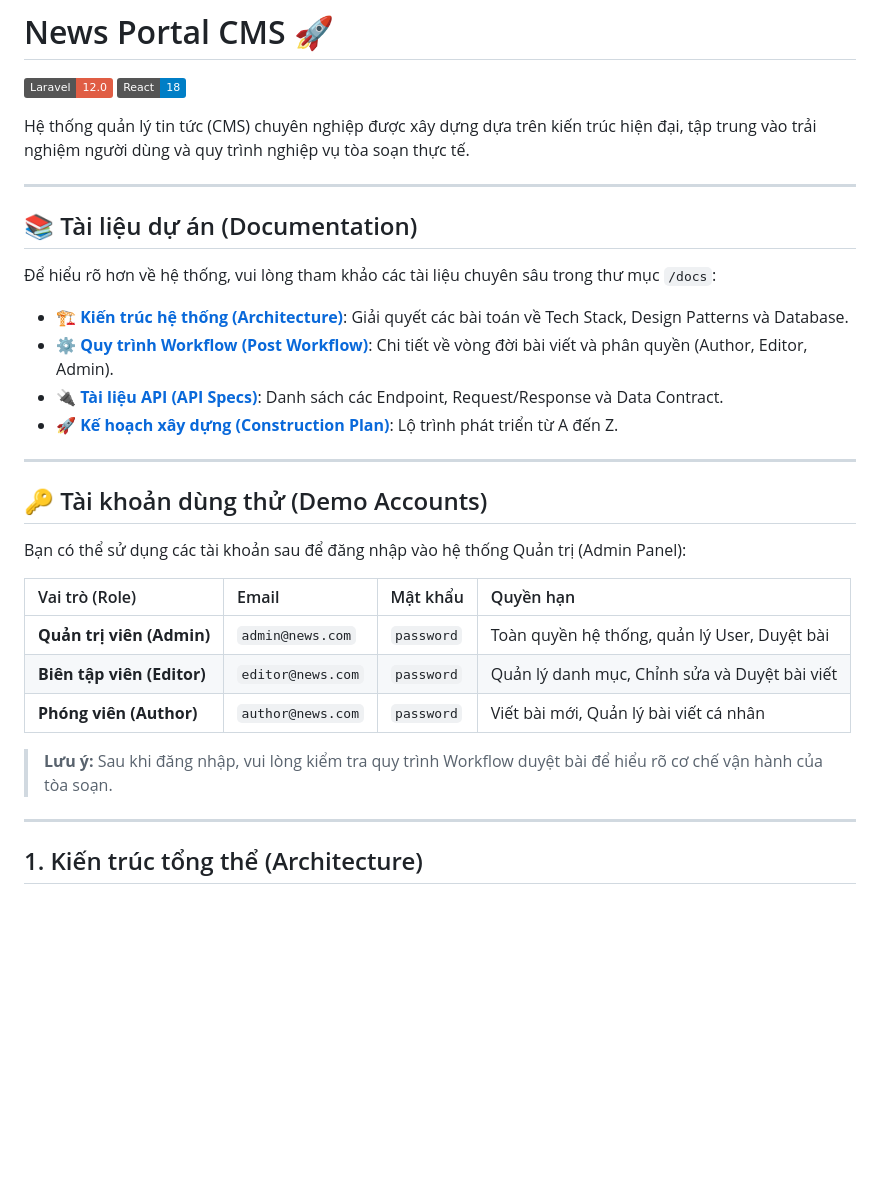
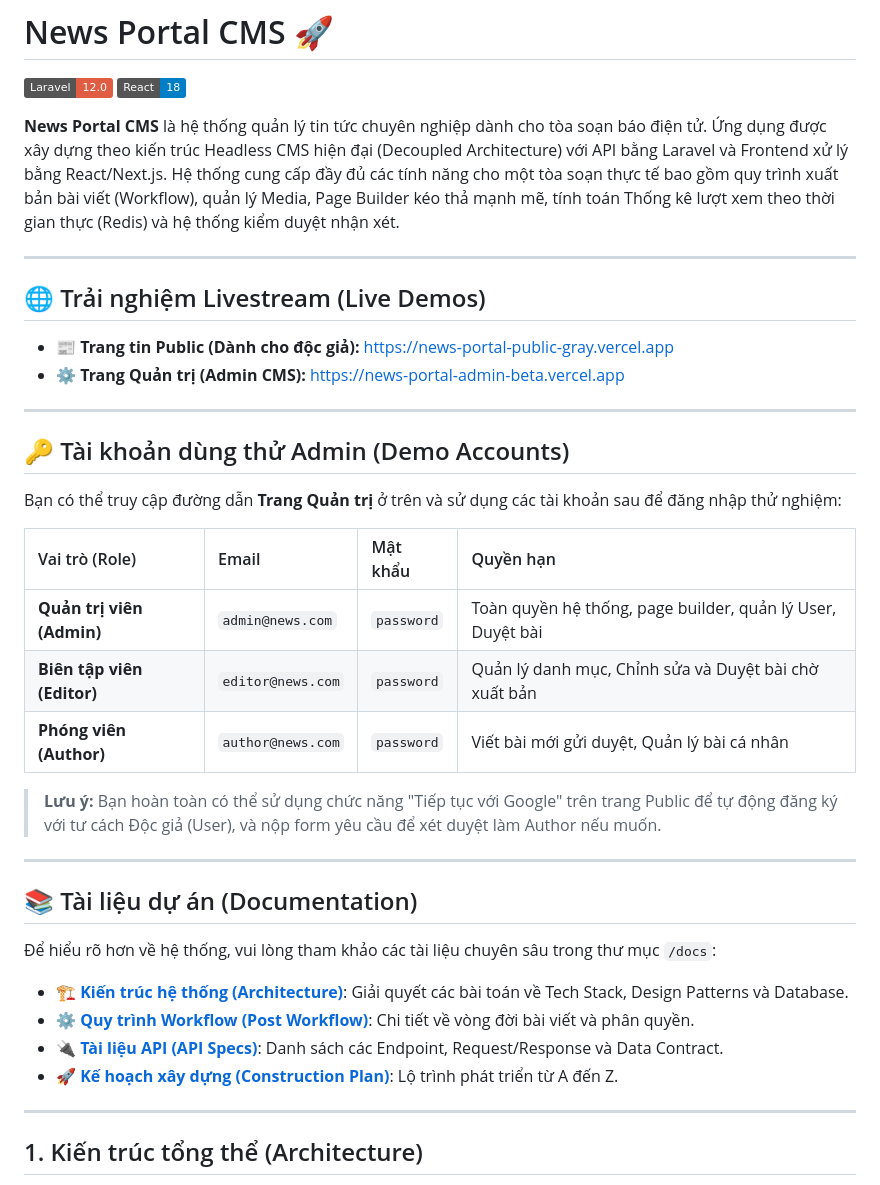
Before and after one commit to nguyentrungcongduong/News-Portal, a Markdown page: README.md, the part around the change. Rendered like a GitHub page; badges without logos; blank space fills up the shorter version.

Commit message:
docs: update README with app summary and test credentials/URLs

```diff
--- a/README.md
+++ b/README.md
@@ -3,7 +3,28 @@
 [![Laravel](https://img.shields.io/badge/Laravel-12.0-red)](https://laravel.com)
 [![React](https://img.shields.io/badge/React-18-blue)](https://reactjs.org)
 
-Hệ thống quản lý tin tức (CMS) chuyên nghiệp được xây dựng dựa trên kiến trúc hiện đại, tập trung vào trải nghiệm người dùng và quy trình nghiệp vụ tòa soạn thực tế.
+**News Portal CMS** là hệ thống quản lý tin tức chuyên nghiệp dành cho tòa soạn báo điện tử. Ứng dụng được xây dựng theo kiến trúc Headless CMS hiện đại (Decoupled Architecture) với API bằng Laravel và Frontend xử lý bằng React/Next.js. Hệ thống cung cấp đầy đủ các tính năng cho một tòa soạn thực tế bao gồm quy trình xuất bản bài viết (Workflow), quản lý Media, Page Builder kéo thả mạnh mẽ, tính toán Thống kê lượt xem theo thời gian thực (Redis) và hệ thống kiểm duyệt nhận xét.
+
+---
+
+## 🌐 Trải nghiệm Livestream (Live Demos)
+
+- 📰 **Trang tin Public (Dành cho độc giả):** [https://news-portal-public-gray.vercel.app](https://news-portal-public-gray.vercel.app)
+- ⚙️ **Trang Quản trị (Admin CMS):** [https://news-portal-admin-beta.vercel.app](https://news-portal-admin-beta.vercel.app)
+
+---
+
+## 🔑 Tài khoản dùng thử Admin (Demo Accounts)
+
+Bạn có thể truy cập đường dẫn **Trang Quản trị** ở trên và sử dụng các tài khoản sau để đăng nhập thử nghiệm:
+
+| Vai trò (Role) | Email | Mật khẩu | Quyền hạn |
+| :--- | :--- | :--- | :--- |
+| **Quản trị viên (Admin)** | `admin@news.com` | `password` | Toàn quyền hệ thống, page builder, quản lý User, Duyệt bài |
+| **Biên tập viên (Editor)** | `editor@news.com` | `password` | Quản lý danh mục, Chỉnh sửa và Duyệt bài chờ xuất bản |
+| **Phóng viên (Author)** | `author@news.com` | `password` | Viết bài mới gửi duyệt, Quản lý bài cá nhân |
+
+> **Lưu ý:** Bạn hoàn toàn có thể sử dụng chức năng "Tiếp tục với Google" trên trang Public để tự động đăng ký với tư cách Độc giả (User), và nộp form yêu cầu để xét duyệt làm Author nếu muốn.
 
 ---
 
@@ -12,23 +33,9 @@ Hệ thống quản lý tin tức (CMS) chuyên nghiệp được xây dựng d
 Để hiểu rõ hơn về hệ thống, vui lòng tham khảo các tài liệu chuyên sâu trong thư mục `/docs`:
 
 - 🏗️ **[Kiến trúc hệ thống (Architecture)](./docs/ARCHITECTURE.md)**: Giải quyết các bài toán về Tech Stack, Design Patterns và Database.
-- ⚙️ **[Quy trình Workflow (Post Workflow)](./docs/WORKFLOW.md)**: Chi tiết về vòng đời bài viết và phân quyền (Author, Editor, Admin).
+- ⚙️ **[Quy trình Workflow (Post Workflow)](./docs/WORKFLOW.md)**: Chi tiết về vòng đời bài viết và phân quyền.
 - 🔌 **[Tài liệu API (API Specs)](./docs/API.md)**: Danh sách các Endpoint, Request/Response và Data Contract.
 - 🚀 **[Kế hoạch xây dựng (Construction Plan)](./docs/CONSTRUCTION%20PLAN%20FROM%20A%20TO%20Z.md)**: Lộ trình phát triển từ A đến Z.
-
----
-
-## 🔑 Tài khoản dùng thử (Demo Accounts)
-
-Bạn có thể sử dụng các tài khoản sau để đăng nhập vào hệ thống Quản trị (Admin Panel):
-
-| Vai trò (Role) | Email | Mật khẩu | Quyền hạn |
-| :--- | :--- | :--- | :--- |
-| **Quản trị viên (Admin)** | `admin@news.com` | `password` | Toàn quyền hệ thống, quản lý User, Duyệt bài |
-| **Biên tập viên (Editor)** | `editor@news.com` | `password` | Quản lý danh mục, Chỉnh sửa và Duyệt bài viết |
-| **Phóng viên (Author)** | `author@news.com` | `password` | Viết bài mới, Quản lý bài viết cá nhân |
-
-> **Lưu ý:** Sau khi đăng nhập, vui lòng kiểm tra quy trình Workflow duyệt bài để hiểu rõ cơ chế vận hành của tòa soạn.
 
 ---
 
```
